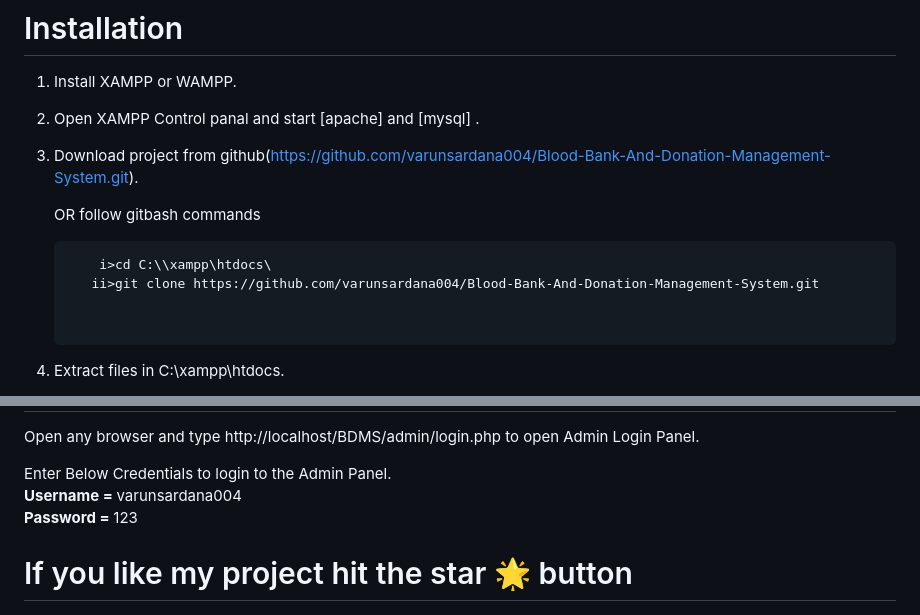
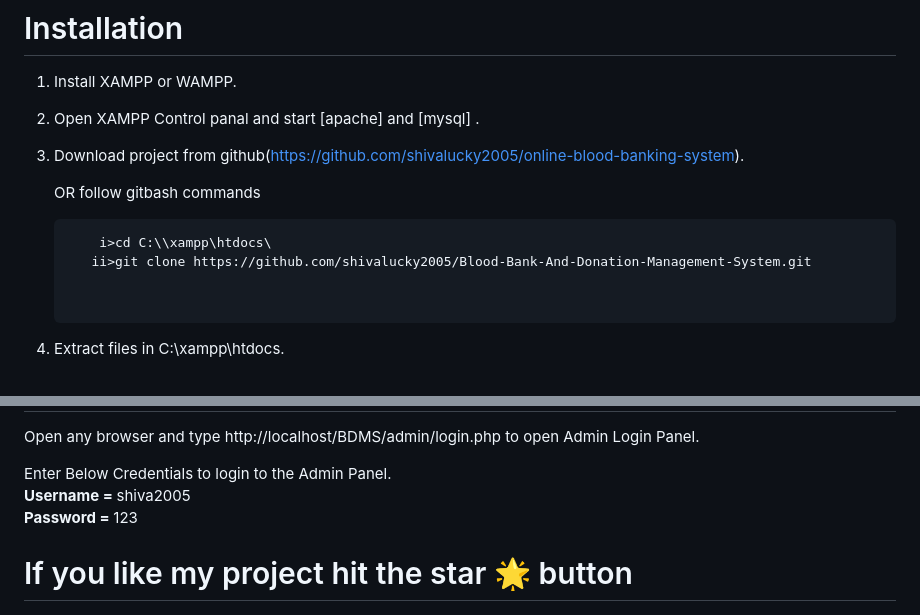
Before and after one commit to shivalucky2005/online-blood-banking-system, a Markdown page: README.md, 2 parts joined by grey strips. GitHub-like rendering.

````diff
--- a/README.md
+++ b/README.md
@@ -8,12 +8,12 @@ Blood Bank Donation System is a php based web project with both admin and user l
 
 2. Open XAMPP Control panal and start [apache] and [mysql] .
 
-3. Download project from github(https://github.com/varunsardana004/Blood-Bank-And-Donation-Management-System.git).
+3. Download project from github(https://github.com/shivalucky2005/online-blood-banking-system).
 
    OR follow gitbash commands <br>
      ```t
          i>cd C:\\xampp\htdocs\
-        ii>git clone https://github.com/varunsardana004/Blood-Bank-And-Donation-Management-System.git
+        ii>git clone https://github.com/shivalucky2005/Blood-Bank-And-Donation-Management-System.git
 
 
 4. Extract files in C:\xampp\htdocs.
@@ -36,7 +36,7 @@ Blood Bank Donation System is a php based web project with both admin and user l
    Open any browser and type http://localhost/BDMS/admin/login.php to open Admin Login Panel.
 
    Enter Below Credentials to login to the Admin Panel.<br>
-   <b> Username = </b> varunsardana004<br>
+   <b> Username = </b> shiva2005<br>
    <b>Password = </b> 123
 
 # If you like my project hit the star 🌟 button
````
